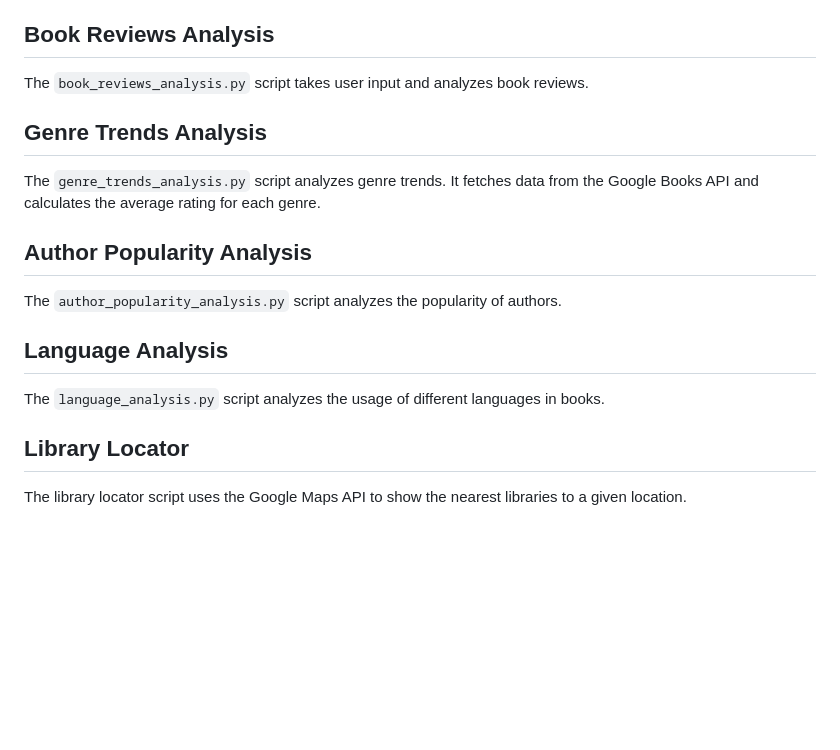
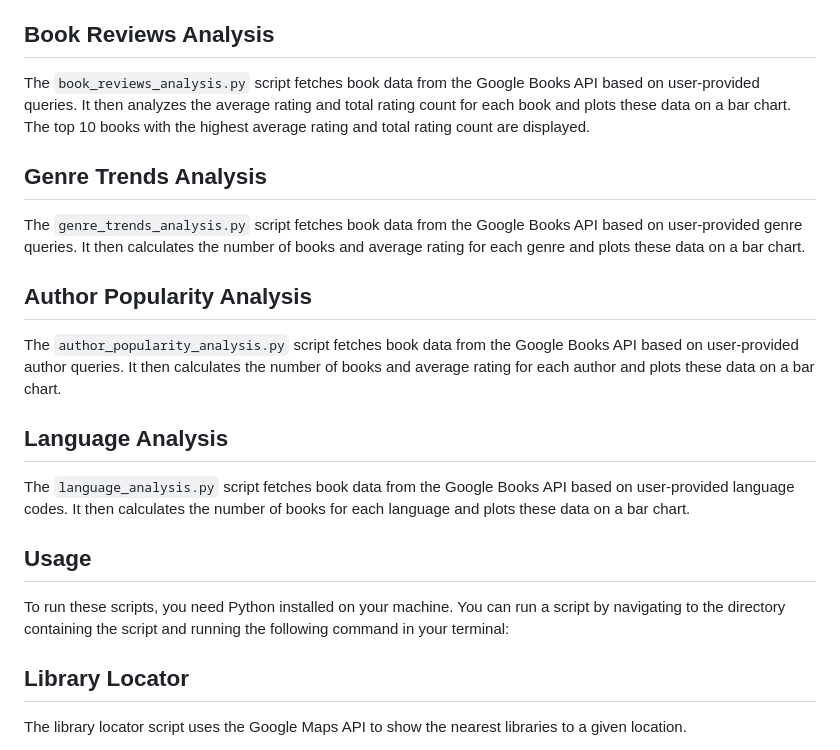
Before and after one commit to vineethsaivs/Bookworm, a Markdown page: README.md, the part around the change. Rendered like a GitHub page; blank space fills up the shorter version.

```diff
--- a/README.md
+++ b/README.md
@@ -77,19 +77,24 @@ This repository contains Python scripts for analyzing book reviews, genre trends
 
 ## Book Reviews Analysis
 
-The `book_reviews_analysis.py` script takes user input and analyzes book reviews.
+The `book_reviews_analysis.py` script fetches book data from the Google Books API based on user-provided queries. It then analyzes the average rating and total rating count for each book and plots these data on a bar chart. The top 10 books with the highest average rating and total rating count are displayed.
 
 ## Genre Trends Analysis
 
-The `genre_trends_analysis.py` script analyzes genre trends. It fetches data from the Google Books API and calculates the average rating for each genre.
+The `genre_trends_analysis.py` script fetches book data from the Google Books API based on user-provided genre queries. It then calculates the number of books and average rating for each genre and plots these data on a bar chart.
 
 ## Author Popularity Analysis
 
-The `author_popularity_analysis.py` script analyzes the popularity of authors.
+The `author_popularity_analysis.py` script fetches book data from the Google Books API based on user-provided author queries. It then calculates the number of books and average rating for each author and plots these data on a bar chart.
 
 ## Language Analysis
 
-The `language_analysis.py` script analyzes the usage of different languages in books.
+The `language_analysis.py` script fetches book data from the Google Books API based on user-provided language codes. It then calculates the number of books for each language and plots these data on a bar chart.
+
+## Usage
+
+To run these scripts, you need Python installed on your machine. You can run a script by navigating to the directory containing the script and running the following command in your terminal:
+
 
 
 
```
